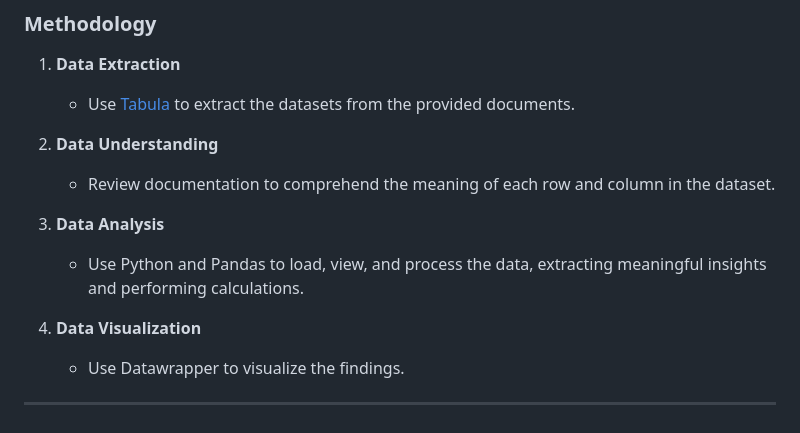
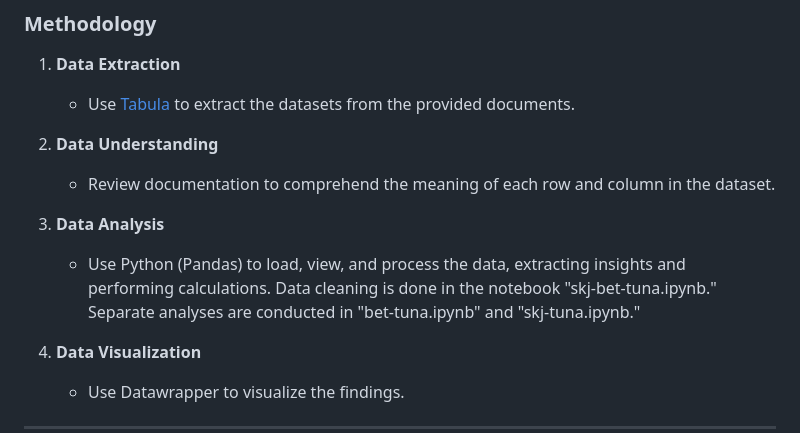
Before and after one commit to ashley-yihui-lee/honolulu-tuna, a Markdown page: README.md, the part around the change. Drawn GitHub-style.

```diff
--- a/README.md
+++ b/README.md
@@ -14,7 +14,7 @@ What does this data tell us about who is catching the most fish and from which c
    - Review documentation to comprehend the meaning of each row and column in the dataset.
 
 3. **Data Analysis**
-   - Use Python and Pandas to load, view, and process the data, extracting meaningful insights and performing calculations.
+   - Use Python (Pandas) to load, view, and process the data, extracting insights and performing calculations. Data cleaning is done in the notebook "skj-bet-tuna.ipynb." Separate analyses are conducted in "bet-tuna.ipynb" and "skj-tuna.ipynb."
 
 4. **Data Visualization**
    - Use Datawrapper to visualize the findings.
```
